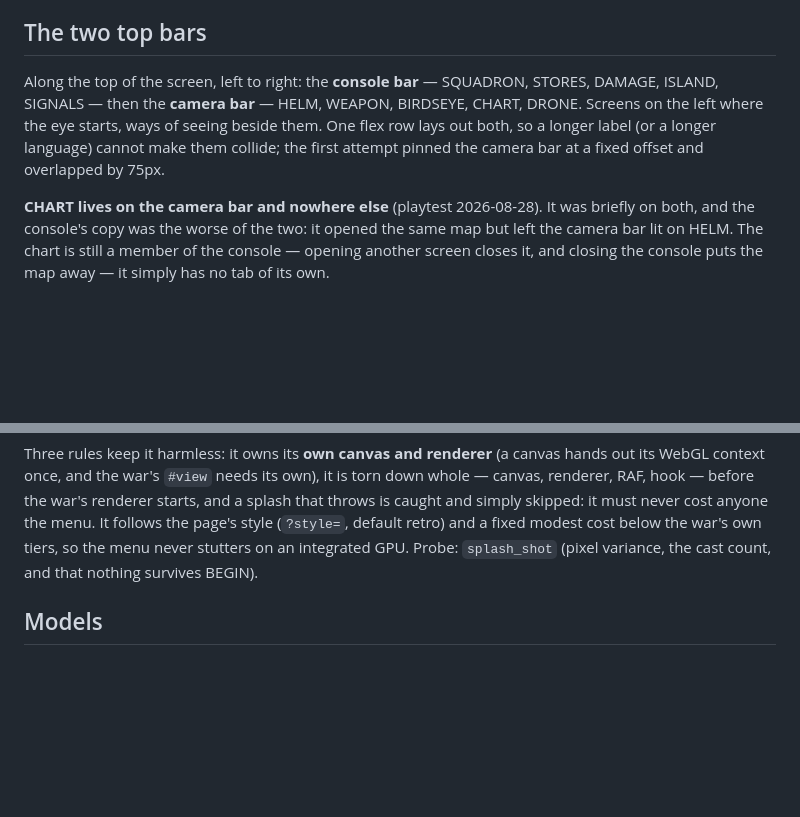
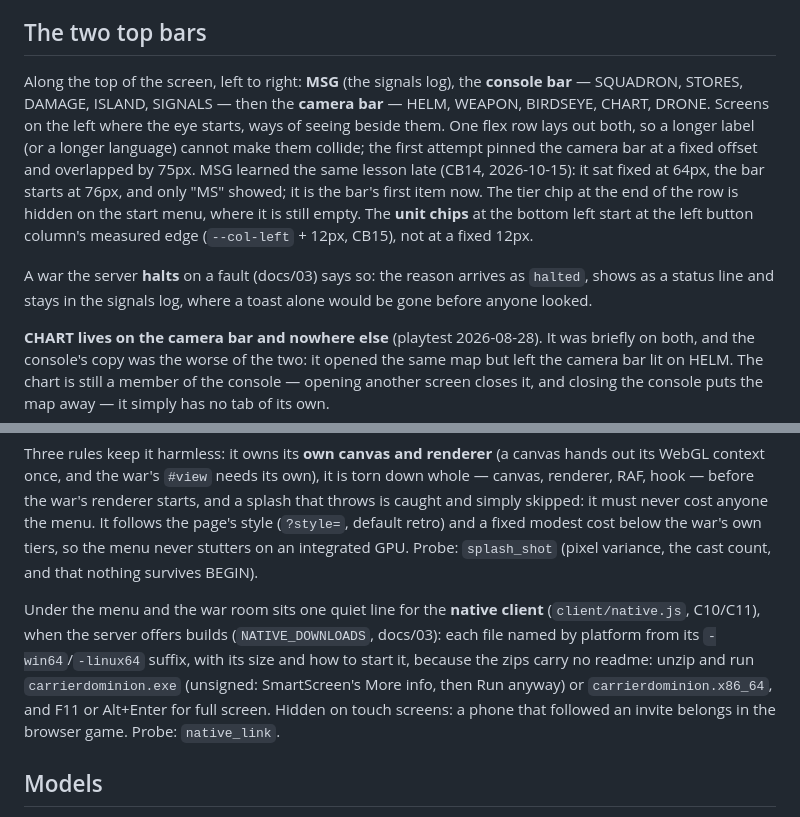
Before and after one commit to kjelloe/CarrierDominion, a Markdown page: docs/04-client.md, 2 parts joined by grey strips. GitHub-like rendering; blank space fills up the shorter version.

Commit message:
docs/04 learns the download line, MSG's place and the halt; the review skill learns the Hammerhead
docs/04 had never described the native client's download line (C10/C11),
MSG as the first item of the top bar (CB14), the unit chips' measured
offset (CB15), the tier chip hidden on the menu, or what the browser does
with `halted` (CB21). The engine-review skill gains the failure class the
Hammerhead was: a bounds check placed after the arithmetic it protects.

No code change.

Co-Authored-By: Claude Opus 5.5 <noreply@anthropic.com>

```diff
--- a/docs/04-client.md
+++ b/docs/04-client.md
@@ -157,12 +157,22 @@ repair priority between High, Medium and Low.
 
 ## The two top bars
 
-Along the top of the screen, left to right: the **console bar** — SQUADRON,
+Along the top of the screen, left to right: **MSG** (the signals log), the
+**console bar** — SQUADRON,
 STORES, DAMAGE, ISLAND, SIGNALS — then the **camera bar** — HELM, WEAPON,
 BIRDSEYE, CHART, DRONE. Screens on the left where the eye starts, ways of
 seeing beside them. One flex row lays out both, so a longer label (or a
 longer language) cannot make them collide; the first attempt pinned the
-camera bar at a fixed offset and overlapped by 75px.
+camera bar at a fixed offset and overlapped by 75px. MSG learned the same
+lesson late (CB14, 2026-10-15): it sat fixed at 64px, the bar starts at
+76px, and only "MS" showed; it is the bar's first item now. The tier chip
+at the end of the row is hidden on the start menu, where it is still empty.
+The **unit chips** at the bottom left start at the left button column's
+measured edge (`--col-left` + 12px, CB15), not at a fixed 12px.
+
+A war the server **halts** on a fault (docs/03) says so: the reason arrives
+as `halted`, shows as a status line and stays in the signals log, where a
+toast alone would be gone before anyone looked.
 
 **CHART lives on the camera bar and nowhere else** (playtest 2026-08-28). It
 was briefly on both, and the console's copy was the worse of the two: it
@@ -318,6 +328,15 @@ must never cost anyone the menu. It follows the page's style (`?style=`,
 default retro) and a fixed modest cost below the war's own tiers, so the
 menu never stutters on an integrated GPU. Probe: `splash_shot` (pixel
 variance, the cast count, and that nothing survives BEGIN).
+
+Under the menu and the war room sits one quiet line for the **native
+client** (`client/native.js`, C10/C11), when the server offers builds
+(`NATIVE_DOWNLOADS`, docs/03): each file named by platform from its
+`-win64`/`-linux64` suffix, with its size and how to start it, because the
+zips carry no readme: unzip and run `carrierdominion.exe` (unsigned:
+SmartScreen's More info, then Run anyway) or `carrierdominion.x86_64`, and
+F11 or Alt+Enter for full screen. Hidden on touch screens: a phone that
+followed an invite belongs in the browser game. Probe: `native_link`.
 
 ## Models
 
```
Also changed, not shown: 1 other file.
